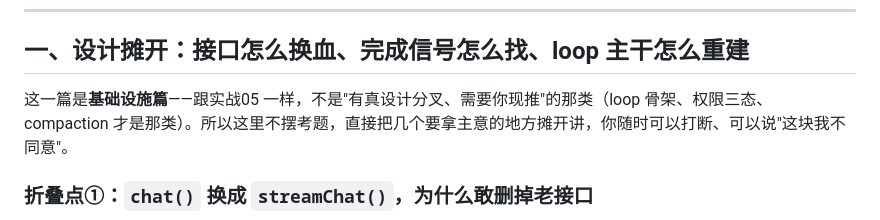
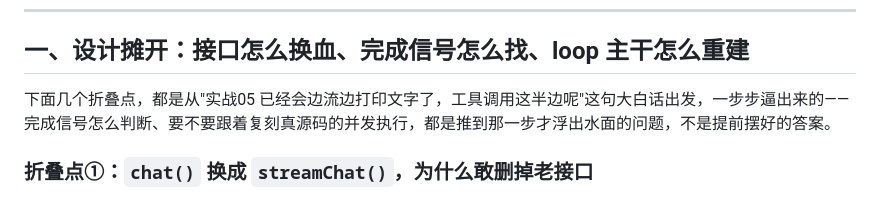
Before and after one commit to sky54laozhu/big-model-learning, a Markdown page: blogs/实战06-streaming-tool-calls.md, the part around the change. Drawn GitHub-style.

```diff
--- a/blogs/实战06-streaming-tool-calls.md
+++ b/blogs/实战06-streaming-tool-calls.md
@@ -10,7 +10,7 @@
 
 ## 一、设计摊开：接口怎么换血、完成信号怎么找、loop 主干怎么重建
 
-这一篇是**基础设施篇**——跟实战05 一样，不是"有真设计分叉、需要你现推"的那类（loop 骨架、权限三态、compaction 才是那类）。所以这里不摆考题，直接把几个要拿主意的地方摊开讲，你随时可以打断、可以说"这块我不同意"。
+下面几个折叠点，都是从"实战05 已经会边流边打印文字了，工具调用这半边呢"这句大白话出发，一步步逼出来的——完成信号怎么判断、要不要跟着复刻真源码的并发执行，都是推到那一步才浮出水面的问题，不是提前摆好的答案。
 
 ### 折叠点①：`chat()` 换成 `streamChat()`，为什么敢删掉老接口
 
```
Also changed, not shown: README.md (+1 -1 lines), blogs/README.md (+1 -1 lines).
